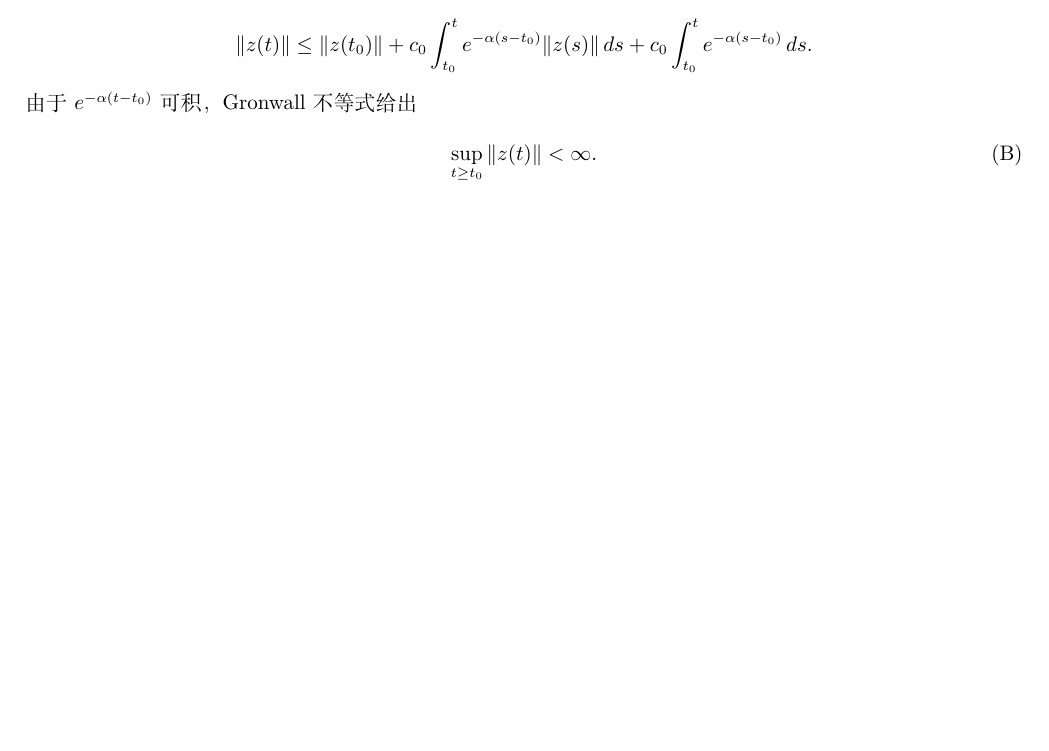
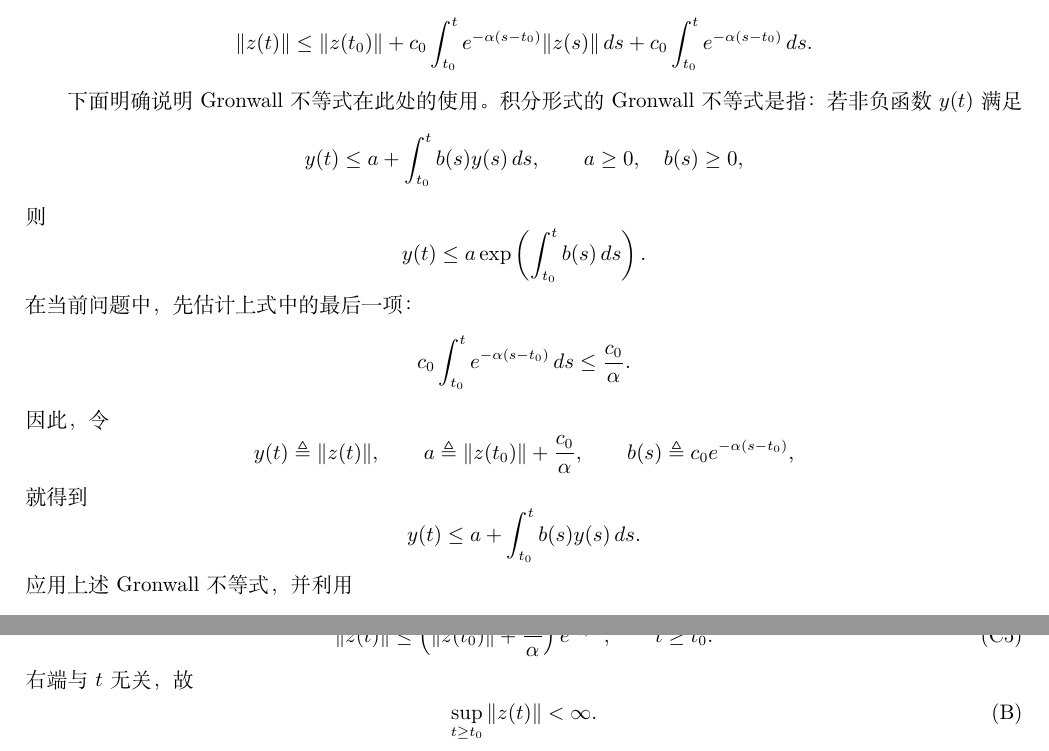
Before and after one commit to xsro/phd-notes, a LaTeX document (document/caihe2016/cai2017_lemma3_xbar_bounded.tex): part of page 4 of 6 before the commit and two parts of pages 4 and 5 of 6 after it, the two joined at a grey line, cut so that both start at the same text, the shorter picture padded with empty space. Compiled offline with XeLaTeX.

Commit message:
总体来看结论是对的

```diff
--- a/document/caihe2016/cai2017_lemma3_xbar_bounded.tex
+++ b/document/caihe2016/cai2017_lemma3_xbar_bounded.tex
@@ -313,4 +313,30 @@ z(t)
 +c_0\int_{t_0}^{t}e^{-\alpha(s-t_0)}\|z(s)\|\,ds
 +c_0\int_{t_0}^{t}e^{-\alpha(s-t_0)}\,ds.
 \]
-由于 $e^{-\alpha(t-t_0)}$ 可积，Gronwall 不等式给出
+
+下面明确说明 Gronwall 不等式在此处的使用。积分形式的 Gronwall
+不等式是指：若非负函数 $y(t)$ 满足
+\[
+y(t)\leq a+\int_{t_0}^{t}b(s)y(s)\,ds,
+\qquad a\geq0,\quad b(s)\geq0,
+\]
+则
+\[
+y(t)\leq a\exp\left(\int_{t_0}^{t}b(s)\,ds\right).
+\]
+在当前问题中，先估计上式中的最后一项：
+\[
+c_0\int_{t_0}^{t}e^{-\alpha(s-t_0)}\,ds
+\leq \frac{c_0}{\alpha}.
+\]
+因此，令
+\[
+y(t)\triangleq\|z(t)\|,\qquad
+a\triangleq\|z(t_0)\|+\frac{c_0}{\alpha},\qquad
+b(s)\triangleq c_0e^{-\alpha(s-t_0)},
+\]
+就得到
+\[
+y(t)\leq a+\int_{t_0}^{t}b(s)y(s)\,ds.
+\]
+应用上述 Gronwall 不等式，并利用
@@ -317,3 +348,13 @@ z(t)
+可得显式估计
+\begin{equation}
+\|z(t)\|
+\leq
+\left(\|z(t_0)\|+\frac{c_0}{\alpha}\right)
+e^{c_0/\alpha},
+\qquad t\geq t_0.
+\tag{C5}
+\end{equation}
+右端与 $t$ 无关，故
 \begin{equation}
 \sup_{t\geq t_0}\|z(t)\|<\infty.
 \tag{B}
```
Also changed, not shown: document/caihe2016/3343.md (+13 -5 lines), document/caihe2016/cai2017_lemma3_xbar_bounded.tex (5 more changed lines).
